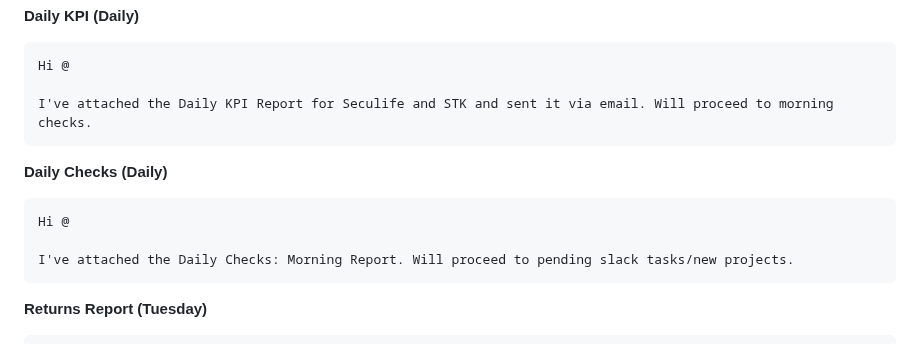
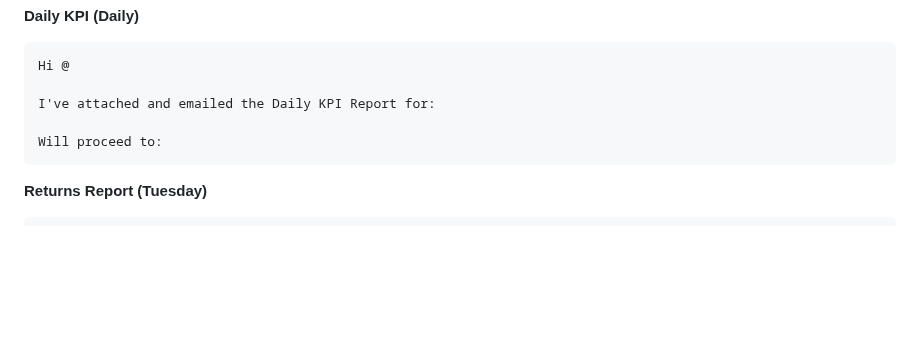
Before and after one commit to johnwesleyquintero/listing-documentation, a Markdown page: playbooks-and-tools/Reports-SOPs-Quick_Reference/daily_operation_guide.md, the part around the change. GitHub-like rendering; blank space fills up the shorter version.

````diff
--- a/playbooks-and-tools/Reports-SOPs-Quick_Reference/daily_operation_guide.md
+++ b/playbooks-and-tools/Reports-SOPs-Quick_Reference/daily_operation_guide.md
@@ -121,15 +121,11 @@ Link:
 ```
 Hi @
 
-I've attached the Daily KPI Report for Seculife and STK and sent it via email. Will proceed to morning checks.
+I've attached and emailed the Daily KPI Report for:
+
+Will proceed to:
 ```
 
-**Daily Checks (Daily)**
-```
-Hi @
-
-I've attached the Daily Checks: Morning Report. Will proceed to pending slack tasks/new projects.
-```
 
 **Returns Report (Tuesday)**
 ```
````
